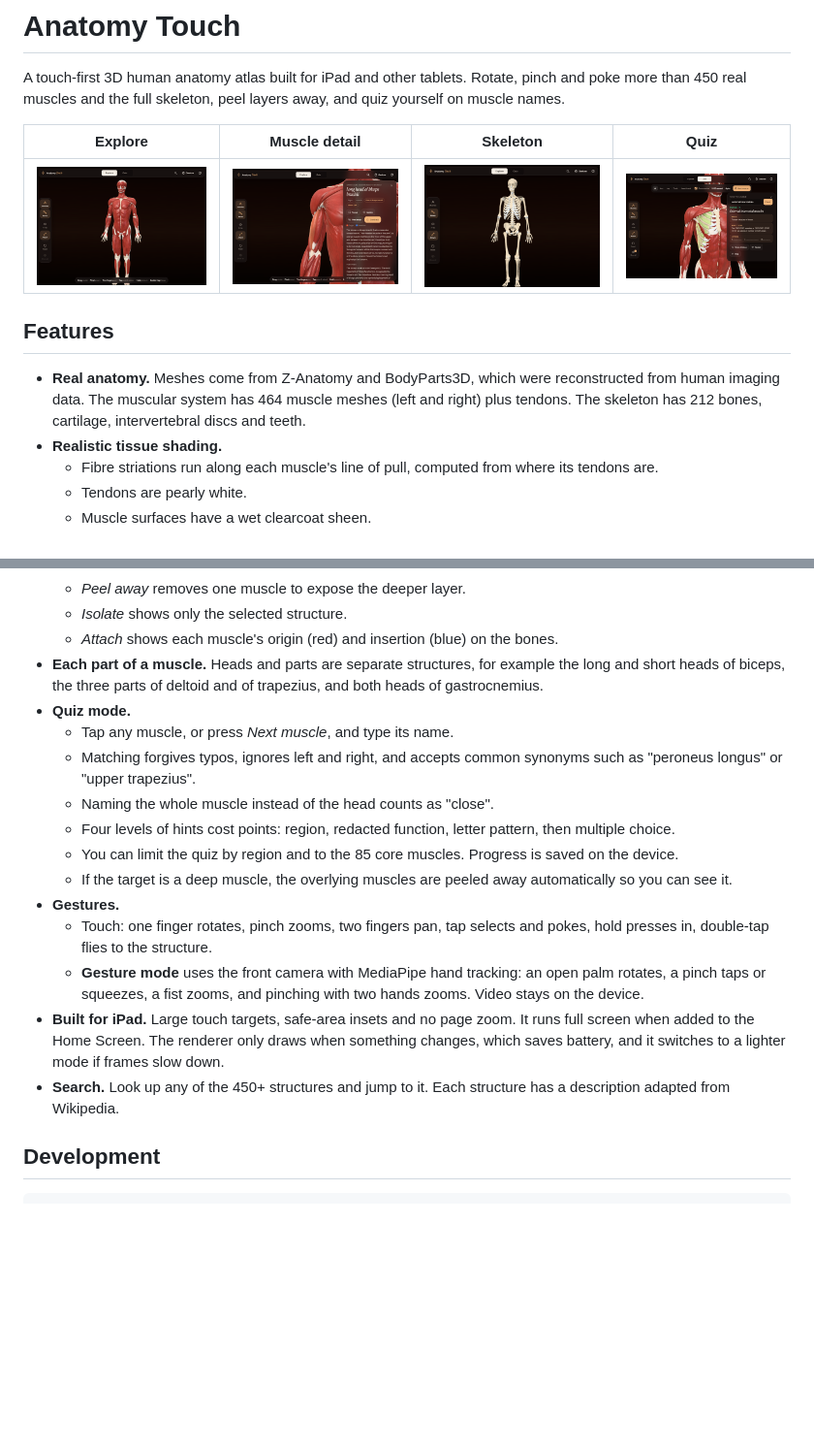
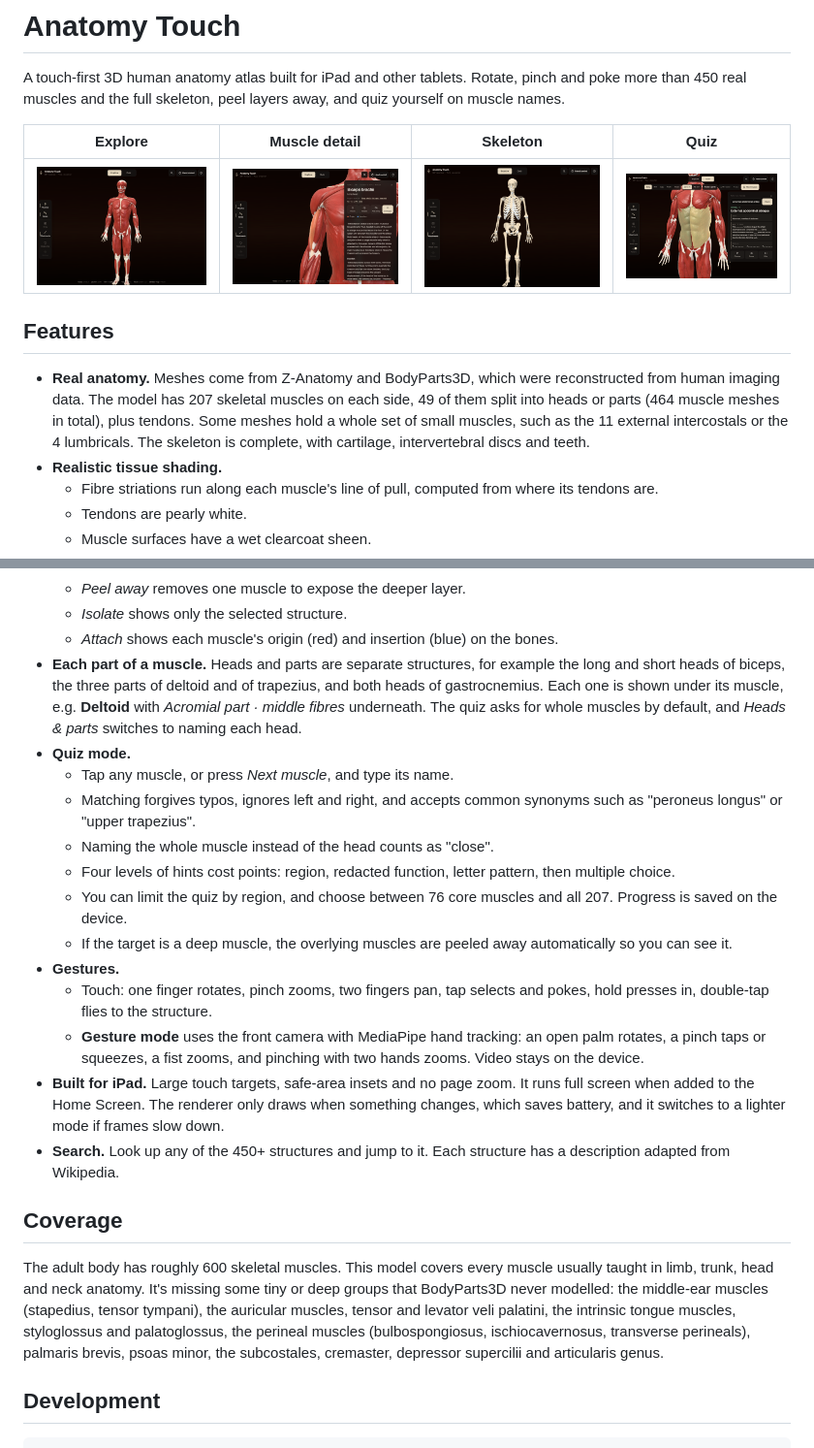
Before and after one commit to Rldumdum/anatomy-touch, a Markdown page: README.md, 2 parts joined by grey strips. Shown at 97% size. Rendered like a GitHub page; pictures changed too: docs/home.png, docs/muscle.png, docs/quiz.png; blank space fills up the shorter version.

Commit message:
Redesign UI with Geist, whole-muscle naming and quiz modes, coverage notes

```diff
--- a/README.md
+++ b/README.md
@@ -8,7 +8,7 @@ A touch-first 3D human anatomy atlas built for iPad and other tablets. Rotate, p
 
 ## Features
 
-- **Real anatomy.** Meshes come from Z-Anatomy and BodyParts3D, which were reconstructed from human imaging data. The muscular system has 464 muscle meshes (left and right) plus tendons. The skeleton has 212 bones, cartilage, intervertebral discs and teeth.
+- **Real anatomy.** Meshes come from Z-Anatomy and BodyParts3D, which were reconstructed from human imaging data. The model has 207 skeletal muscles on each side, 49 of them split into heads or parts (464 muscle meshes in total), plus tendons. Some meshes hold a whole set of small muscles, such as the 11 external intercostals or the 4 lumbricals. The skeleton is complete, with cartilage, intervertebral discs and teeth.
 - **Realistic tissue shading.**
   - Fibre striations run along each muscle's line of pull, computed from where its tendons are.
   - Tendons are pearly white.
@@ -26,19 +26,23 @@ A touch-first 3D human anatomy atlas built for iPad and other tablets. Rotate, p
   - *Peel away* removes one muscle to expose the deeper layer.
   - *Isolate* shows only the selected structure.
   - *Attach* shows each muscle's origin (red) and insertion (blue) on the bones.
-- **Each part of a muscle.** Heads and parts are separate structures, for example the long and short heads of biceps, the three parts of deltoid and of trapezius, and both heads of gastrocnemius.
+- **Each part of a muscle.** Heads and parts are separate structures, for example the long and short heads of biceps, the three parts of deltoid and of trapezius, and both heads of gastrocnemius. Each one is shown under its muscle, e.g. **Deltoid** with *Acromial part · middle fibres* underneath. The quiz asks for whole muscles by default, and *Heads & parts* switches to naming each head.
 - **Quiz mode.**
   - Tap any muscle, or press *Next muscle*, and type its name.
   - Matching forgives typos, ignores left and right, and accepts common synonyms such as "peroneus longus" or "upper trapezius".
   - Naming the whole muscle instead of the head counts as "close".
   - Four levels of hints cost points: region, redacted function, letter pattern, then multiple choice.
-  - You can limit the quiz by region and to the 85 core muscles. Progress is saved on the device.
+  - You can limit the quiz by region, and choose between 76 core muscles and all 207. Progress is saved on the device.
   - If the target is a deep muscle, the overlying muscles are peeled away automatically so you can see it.
 - **Gestures.**
   - Touch: one finger rotates, pinch zooms, two fingers pan, tap selects and pokes, hold presses in, double-tap flies to the structure.
   - **Gesture mode** uses the front camera with MediaPipe hand tracking: an open palm rotates, a pinch taps or squeezes, a fist zooms, and pinching with two hands zooms. Video stays on the device.
 - **Built for iPad.** Large touch targets, safe-area insets and no page zoom. It runs full screen when added to the Home Screen. The renderer only draws when something changes, which saves battery, and it switches to a lighter mode if frames slow down.
 - **Search.** Look up any of the 450+ structures and jump to it. Each structure has a description adapted from Wikipedia.
+
+## Coverage
+
+The adult body has roughly 600 skeletal muscles. This model covers every muscle usually taught in limb, trunk, head and neck anatomy. It's missing some tiny or deep groups that BodyParts3D never modelled: the middle-ear muscles (stapedius, tensor tympani), the auricular muscles, tensor and levator veli palatini, the intrinsic tongue muscles, styloglossus and palatoglossus, the perineal muscles (bulbospongiosus, ischiocavernosus, transverse perineals), palmaris brevis, psoas minor, the subcostales, cremaster, depressor supercilii and articularis genus.
 
 ## Development
 
```
Also changed, not shown: public/og.png (added), 9 other files.
